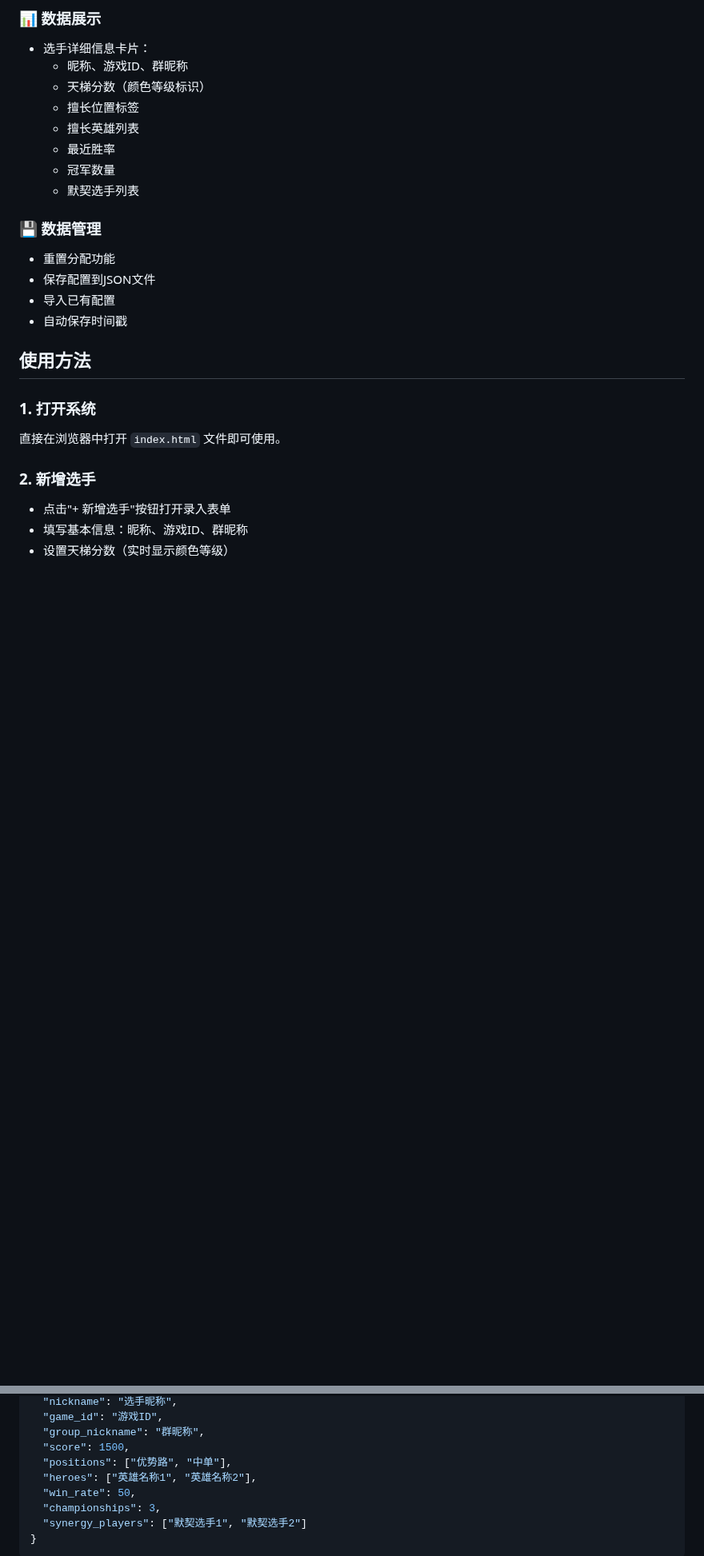
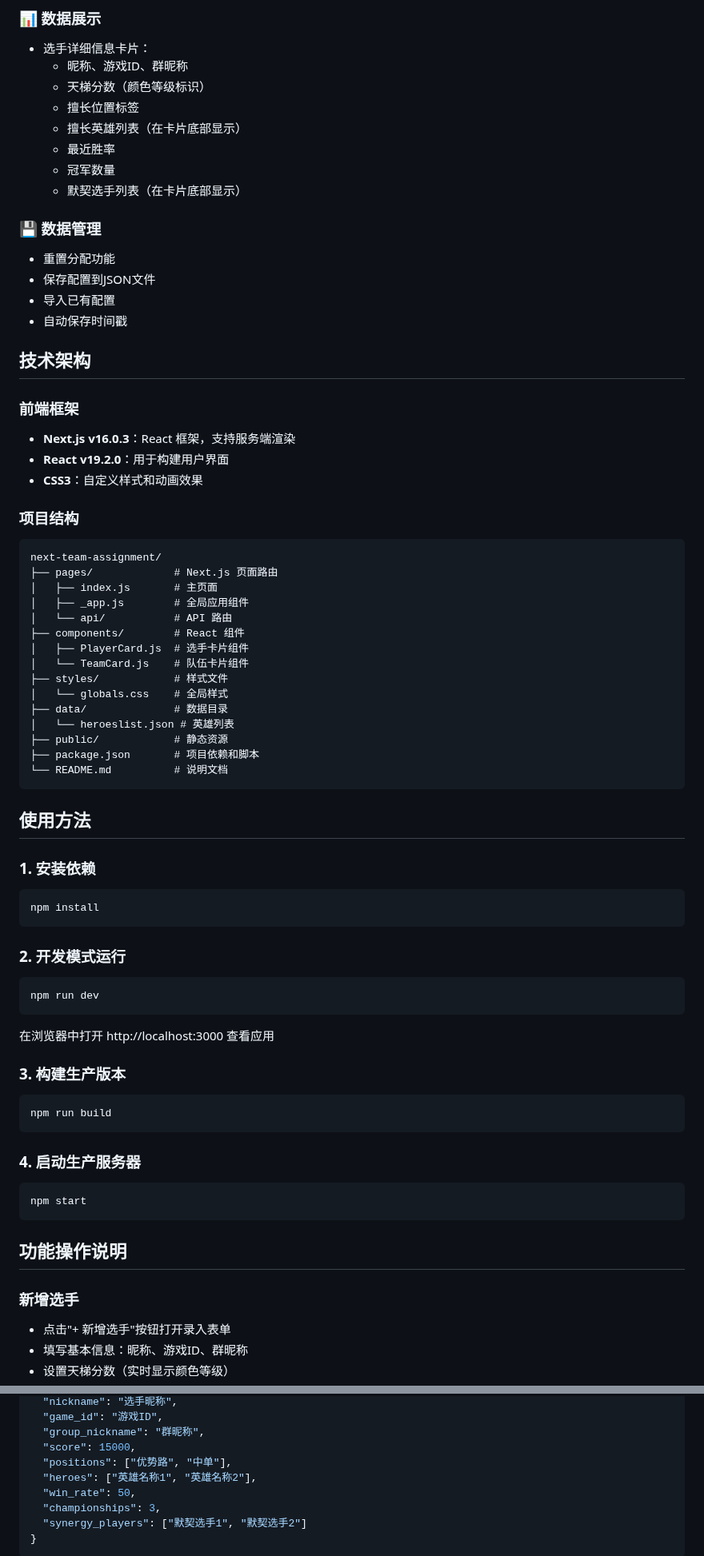
Before and after one commit to dinglegexiaomubiao/playerallocationsystem_next, a Markdown page: README.md, 2 parts joined by grey strips. Shown at 80% size. Drawn GitHub-style; blank space fills up the shorter version.

````diff
--- a/README.md
+++ b/README.md
@@ -33,10 +34,10 @@
   - 昵称、游戏ID、群昵称
   - 天梯分数（颜色等级标识）
   - 擅长位置标签
-  - 擅长英雄列表
+  - 擅长英雄列表（在卡片底部显示）
   - 最近胜率
   - 冠军数量
-  - 默契选手列表
+  - 默契选手列表（在卡片底部显示）
 
 ### 💾 数据管理
 - 重置分配功能
@@ -44,12 +45,58 @@
 - 导入已有配置
 - 自动保存时间戳
 
+## 技术架构
+
+### 前端框架
+- **Next.js v16.0.3**：React 框架，支持服务端渲染
+- **React v19.2.0**：用于构建用户界面
+- **CSS3**：自定义样式和动画效果
+
+### 项目结构
+```
+next-team-assignment/
+├── pages/             # Next.js 页面路由
+│   ├── index.js       # 主页面
+│   ├── _app.js        # 全局应用组件
+│   └── api/           # API 路由
+├── components/        # React 组件
+│   ├── PlayerCard.js  # 选手卡片组件
+│   └── TeamCard.js    # 队伍卡片组件
+├── styles/            # 样式文件
+│   └── globals.css    # 全局样式
+├── data/              # 数据目录
+│   └── heroeslist.json # 英雄列表
+├── public/            # 静态资源
+├── package.json       # 项目依赖和脚本
+└── README.md          # 说明文档
+```
+
 ## 使用方法
 
-### 1. 打开系统
-直接在浏览器中打开 `index.html` 文件即可使用。
+### 1. 安装依赖
+```bash
+npm install
+```
 
-### 2. 新增选手
+### 2. 开发模式运行
+```bash
+npm run dev
+```
+在浏览器中打开 http://localhost:3000 查看应用
+
+### 3. 构建生产版本
+```bash
+npm run build
+```
+
+### 4. 启动生产服务器
+```bash
+npm start
+```
+
+## 功能操作说明
+
+### 新增选手
 - 点击"+ 新增选手"按钮打开录入表单
 - 填写基本信息：昵称、游戏ID、群昵称
 - 设置天梯分数（实时显示颜色等级）
@@ -99,7 +171,7 @@
   "nickname": "选手昵称",
   "game_id": "游戏ID",
   "group_nickname": "群昵称",
-  "score": 1500,
+  "score": 15000,
   "positions": ["优势路", "中单"],
   "heroes": ["英雄名称1", "英雄名称2"],
   "win_rate": 50,
````
Also changed, not shown: other parts of README.md (+49 -43 lines).
